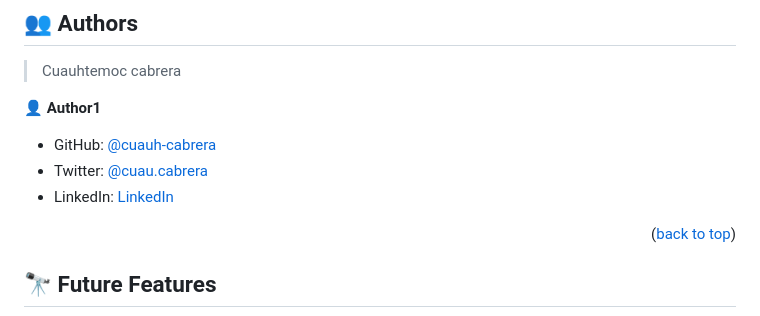
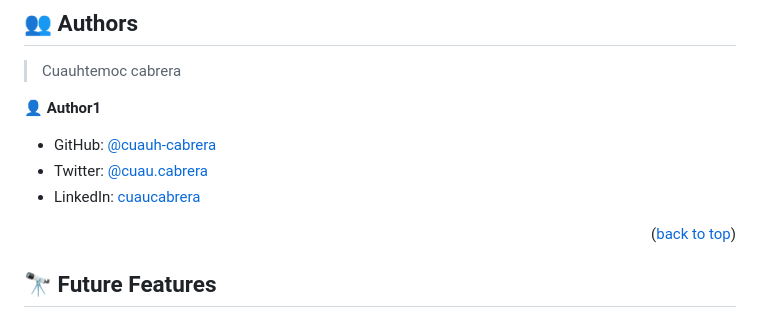
Before and after one commit to cuauh-cabrera/hello_microverse, a Markdown page: README.md, the part around the change. GitHub-like rendering.

```diff
--- a/README.md
+++ b/README.md
@@ -136,7 +136,7 @@ You can deploy this project using:
 
 - GitHub: [@cuauh-cabrera](https://github.com/cuauh-cabrera)
 - Twitter: [@cuau.cabrera](https://twitter.com/cuau.cabrera)
-- LinkedIn: [LinkedIn](https://linkedin.com/in/cuaucabrera)
+- LinkedIn: [cuaucabrera](https://linkedin.com/in/cuaucabrera)
 
 
 <p align="right">(<a href="#readme-top">back to top</a>)</p>
```
